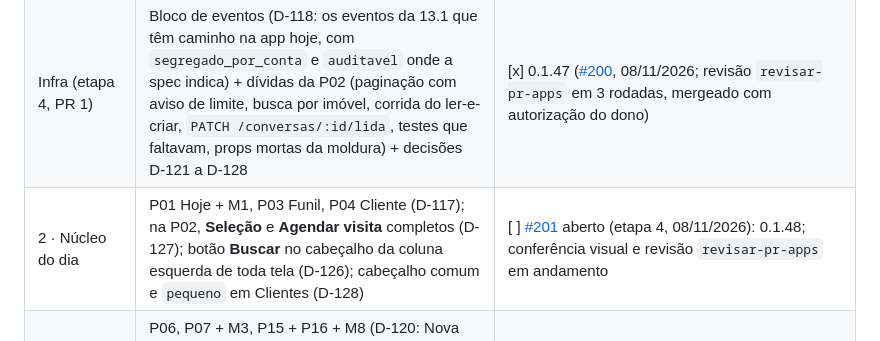
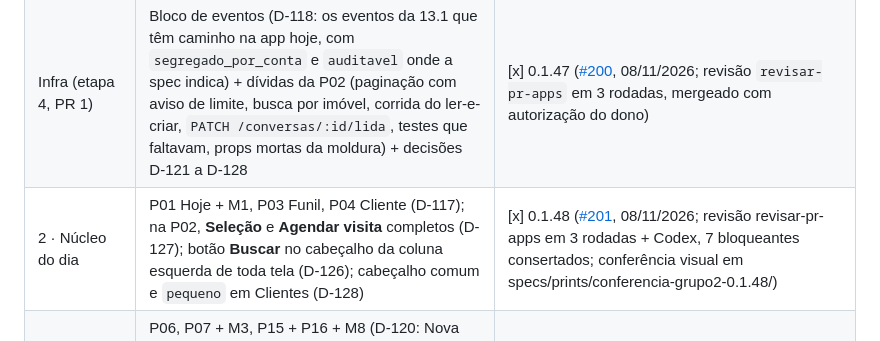
Before and after one commit to rafaleandrog/app-corretor, a Markdown page: specs/plano_de_implementacao.md, the part around one of its changes. Rendered like a GitHub page.

Commit message:
Plano: grupo 2 concluído e observações abertas da revisão do #201
Co-Authored-By: Claude Opus 5.5 <noreply@anthropic.com>
Claude-Session: https://claude.ai/code/session_0116dbAp8zmEMWPc56s5AWG6

```diff
--- a/specs/plano_de_implementacao.md
+++ b/specs/plano_de_implementacao.md
@@ -165,7 +165,7 @@ Insumo do dono: `specs/decisoes_etapa3.md` (respostas às 7 decisões do diagnó
 |---|---|---|
 | 1 · Piloto | **Moldura do shell (D-114)** + **P02 Conversas completa sem WhatsApp (D-116)**: schema de conversas e mensagens, rotas, eventos usados (D-118), tela, faixa do WhatsApp; Assistente no cabeçalho da coluna esquerda de toda tela; colunas 360 · flexível · 340 | [x] 0.1.46 ([#199](https://github.com/rafaleandrog/app-corretor/pull/199), 08/11/2026; revisão `revisar-pr-apps` em 3 rodadas, sem bloqueante; merge pendente de autorização): conferência visual em `specs/prints/conferencia-p02-0.1.46/` sem diferença estrutural; diferenças de primitivo registradas (pedido ao shell 24) |
 | Infra (etapa 4, PR 1) | Bloco de eventos (D-118: os eventos da 13.1 que têm caminho na app hoje, com `segregado_por_conta` e `auditavel` onde a spec indica) + dívidas da P02 (paginação com aviso de limite, busca por imóvel, corrida do ler-e-criar, `PATCH /conversas/:id/lida`, testes que faltavam, props mortas da moldura) + decisões D-121 a D-128 | [x] 0.1.47 ([#200](https://github.com/rafaleandrog/app-corretor/pull/200), 08/11/2026; revisão `revisar-pr-apps` em 3 rodadas, mergeado com autorização do dono) |
-| 2 · Núcleo do dia | P01 Hoje + M1, P03 Funil, P04 Cliente (D-117); na P02, **Seleção** e **Agendar visita** completos (D-127); botão **Buscar** no cabeçalho da coluna esquerda de toda tela (D-126); cabeçalho comum e `pequeno` em Clientes (D-128) | [ ] [#201](https://github.com/rafaleandrog/app-corretor/pull/201) aberto (etapa 4, 08/11/2026): 0.1.48; conferência visual e revisão `revisar-pr-apps` em andamento |
+| 2 · Núcleo do dia | P01 Hoje + M1, P03 Funil, P04 Cliente (D-117); na P02, **Seleção** e **Agendar visita** completos (D-127); botão **Buscar** no cabeçalho da coluna esquerda de toda tela (D-126); cabeçalho comum e `pequeno` em Clientes (D-128) | [x] 0.1.48 ([#201](https://github.com/rafaleandrog/app-corretor/pull/201), 08/11/2026; revisão revisar-pr-apps em 3 rodadas + Codex, 7 bloqueantes consertados; conferência visual em specs/prints/conferencia-grupo2-0.1.48/) |
 | 3 · Imóveis e negociação | P06, P07 + M3, P15 + P16 + M8 (D-120: Nova contraproposta e Editar); na P02, **Proposta** completo (D-127); negociador humano abrindo em Negociações com redirecionamento (D-125); cabeçalho comum e `pequeno` em Imóveis (D-128) | [ ] |
 | 4 · Público e conteúdo | P08 (prévias e créditos, D-119), P09 (arrastar, D-119), M6, M4 + M5; cabeçalho comum e `pequeno` em Página (D-128). **Antes de começar:** publicar a Minha Página da conta demo (M6) | [ ] |
 | 5 · Ajustes e números | P10, P12 (3 passos do WhatsApp, D-119; Instagram conferido no estado desconectado, #30), P13, P14, P17, P05 | [ ] |
```
Also changed, not shown: other parts of specs/plano_de_implementacao.md (+1 -1 lines).
